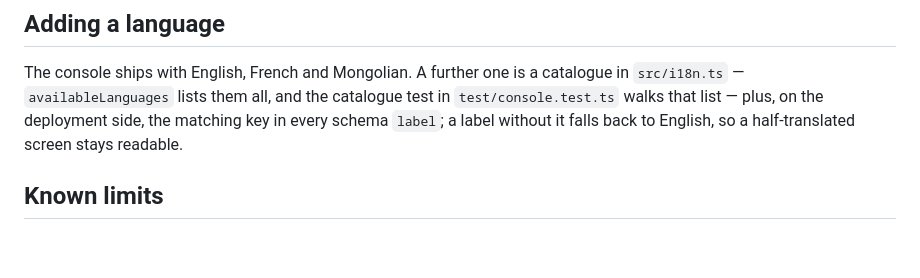
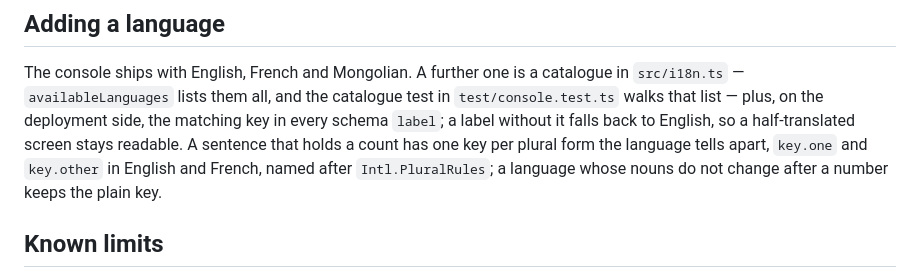
Before and after one commit to linagora/twake-directory-manager, a Markdown page: docs/usage.md, the part around the change. Drawn GitHub-style; blank space fills up the shorter version.

Commit message:
docs: plural forms in a catalogue

```diff
--- a/docs/usage.md
+++ b/docs/usage.md
@@ -325,6 +325,10 @@ catalogue in `src/i18n.ts` — `availableLanguages` lists them all, and the
 catalogue test in `test/console.test.ts` walks that list — plus, on the
 deployment side, the matching key in every schema `label`; a label without it
 falls back to English, so a half-translated screen stays readable.
+A sentence that holds a count has one key per plural form the language tells
+apart, `key.one` and `key.other` in English and French, named after
+`Intl.PluralRules`; a language whose nouns do not change after a number keeps
+the plain key.
 
 ## Known limits
 
```
